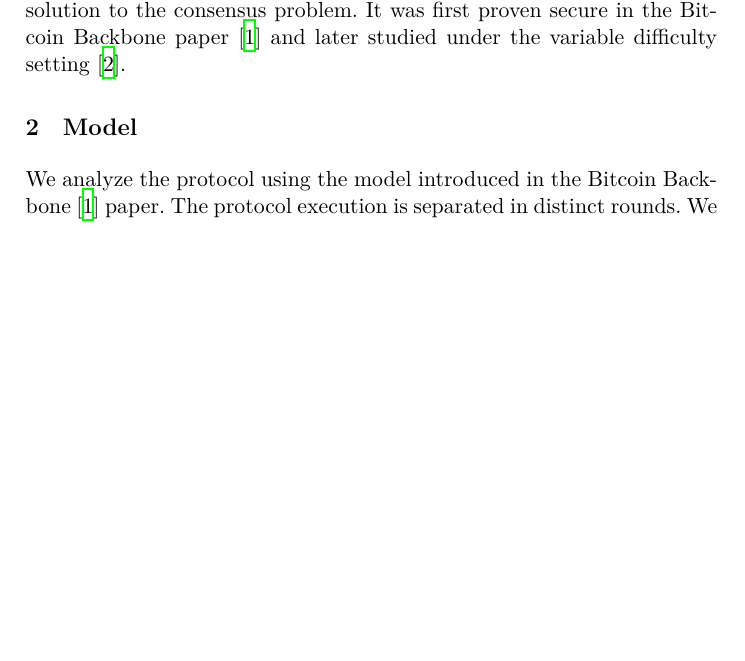
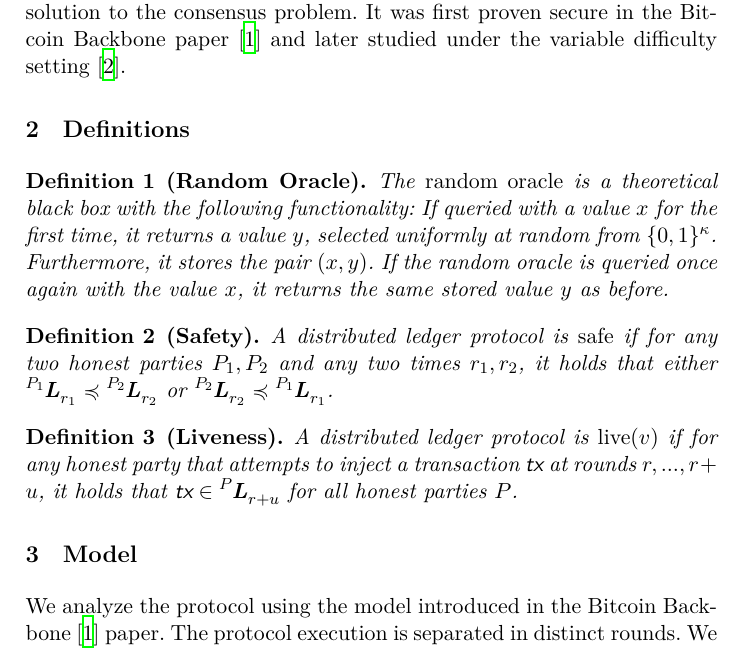
Before and after one commit to commonprefix/poem, a LaTeX paper (poem.tex, which reads definitions.tex, macros.tex, preamble.sty): part of page 1 of 5, cut so that both start at the same text, the shorter picture padded with empty space. Compiled offline with XeLaTeX; a LaTeX package or settings file that is missing is left out.

Commit message:
Add definitions

```diff
--- /dev/null
+++ b/definitions.tex
@@ -0,0 +1,24 @@
+\section{Definitions}
+
+\begin{definition}[Random Oracle]
+  The \emph{random oracle} is a theoretical black box with the
+  following functionality:
+  If queried with a value $x$ for the first time, it returns a
+  value $y$, selected uniformly at random from $\{0, 1\}^\kappa$.
+  Furthermore, it stores the pair $(x, y)$. If the random oracle
+  is queried once again with the value $x$, it returns the same
+  stored value $y$ as before.
+\end{definition}
+
+\begin{definition}[Safety]
+  A distributed ledger protocol is \emph{safe} if
+  for any two honest parties $P_1, P_2$ and any two times $r_1, r_2$, it holds that either
+  $\Ledger[P_1][][r_1] \preccurlyeq \Ledger[P_2][][r_2]$ or $\Ledger[P_2][][r_2] \preccurlyeq \Ledger[P_1][][r_1]$.
+\end{definition}
+
+\begin{definition}[Liveness]
+  A distributed ledger protocol is \emph{live}$(v)$ if
+  for any honest party that attempts to inject a transaction $\tx$
+  at rounds $r,...,r+u$, it holds that $\tx \in \Ledger[P][][r+u]$
+  for all honest parties $P$.
+\end{definition}
--- a/macros.tex
+++ b/macros.tex
@@ -3,6 +3,9 @@
 \newcommand{\validate}{\textsf{validate}\xspace}
 \newcommand{\intrinsicDifficulty}{\textsf{intrinsicDifficulty}\xspace}
 \newcommand{\temp}{\textsf{temp}\xspace}
+\newcommand{\tx}{\textsf{tx}\xspace}
 
 \newcommand{\true}{\textsf{true}}
 \newcommand{\false}{\textsf{false}}
+
+\newcommandx{\Ledger}[3][1=,2=,3=]{\prescript{#1}{}{\pmb{L}}^{#2}_{#3}}
--- a/preamble.sty
+++ b/preamble.sty
@@ -18,9 +18,12 @@
 % \let\proof\relax
 % \let\endproof\relax
 \usepackage{amsfonts}
-\iflncs
-  \usepackage{amssymb}
-\fi
+\usepackage{amsmath}
+\usepackage{mathtools}
+\usepackage{xargs}
+
+\usepackage{amsfonts}
+\usepackage{amssymb}
 \iftwocolumn
 	\usepackage{amsthm}
 \fi
```
Also changed, not shown: poem.tex (+1 -0 lines).
